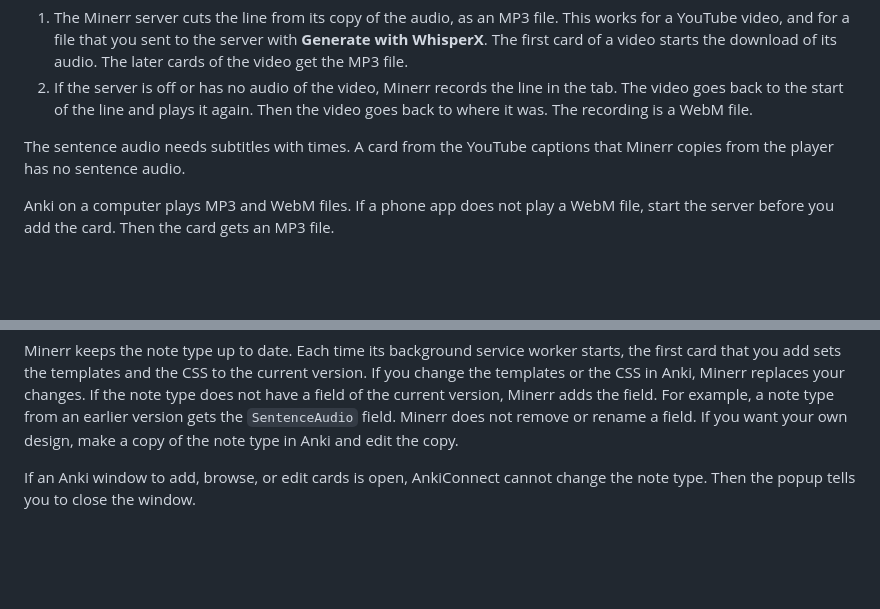
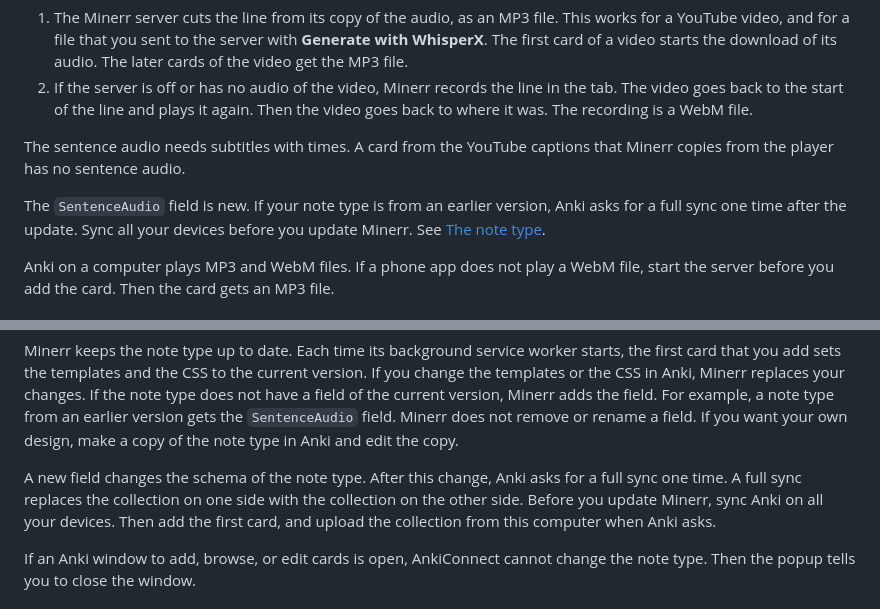
Before and after one commit to haziqhilmismail/minerr, a Markdown page: README.md, 2 parts joined by grey strips. GitHub-like rendering; blank space fills up the shorter version.

Commit message:
Warn that the SentenceAudio field forces one full sync
modelFieldAdd on the existing Minerr note type is a schema change, so
Anki asks for a one-way full sync. The README now tells the user to
sync all devices before the update.

```diff
--- a/README.md
+++ b/README.md
@@ -358,6 +358,8 @@ The audio comes from one of these sources:
 
 The sentence audio needs subtitles with times. A card from the YouTube captions that Minerr copies from the player has no sentence audio.
 
+The `SentenceAudio` field is new. If your note type is from an earlier version, Anki asks for a full sync one time after the update. Sync all your devices before you update Minerr. See [The note type](#the-note-type).
+
 Anki on a computer plays MP3 and WebM files. If a phone app does not play a WebM file, start the server before you add the card. Then the card gets an MP3 file.
 
 ## Play modes
@@ -522,6 +524,8 @@ The card has a light theme and a night mode theme. It also fits phone screens. I
 | ![Card front](docs/card-front.png) | ![Card back](docs/card-back.png) |
 
 Minerr keeps the note type up to date. Each time its background service worker starts, the first card that you add sets the templates and the CSS to the current version. If you change the templates or the CSS in Anki, Minerr replaces your changes. If the note type does not have a field of the current version, Minerr adds the field. For example, a note type from an earlier version gets the `SentenceAudio` field. Minerr does not remove or rename a field. If you want your own design, make a copy of the note type in Anki and edit the copy.
+
+A new field changes the schema of the note type. After this change, Anki asks for a full sync one time. A full sync replaces the collection on one side with the collection on the other side. Before you update Minerr, sync Anki on all your devices. Then add the first card, and upload the collection from this computer when Anki asks.
 
 If an Anki window to add, browse, or edit cards is open, AnkiConnect cannot change the note type. Then the popup tells you to close the window.
 
```
